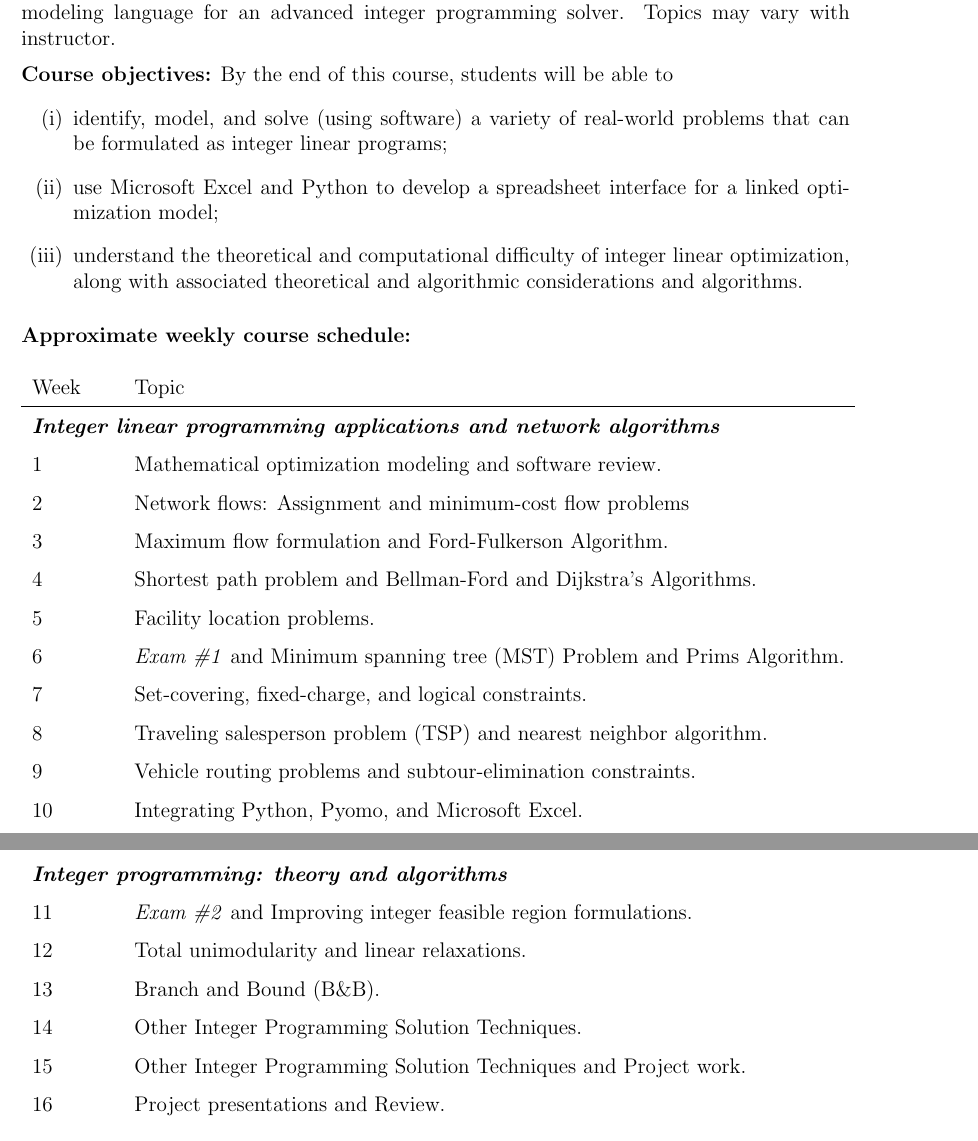
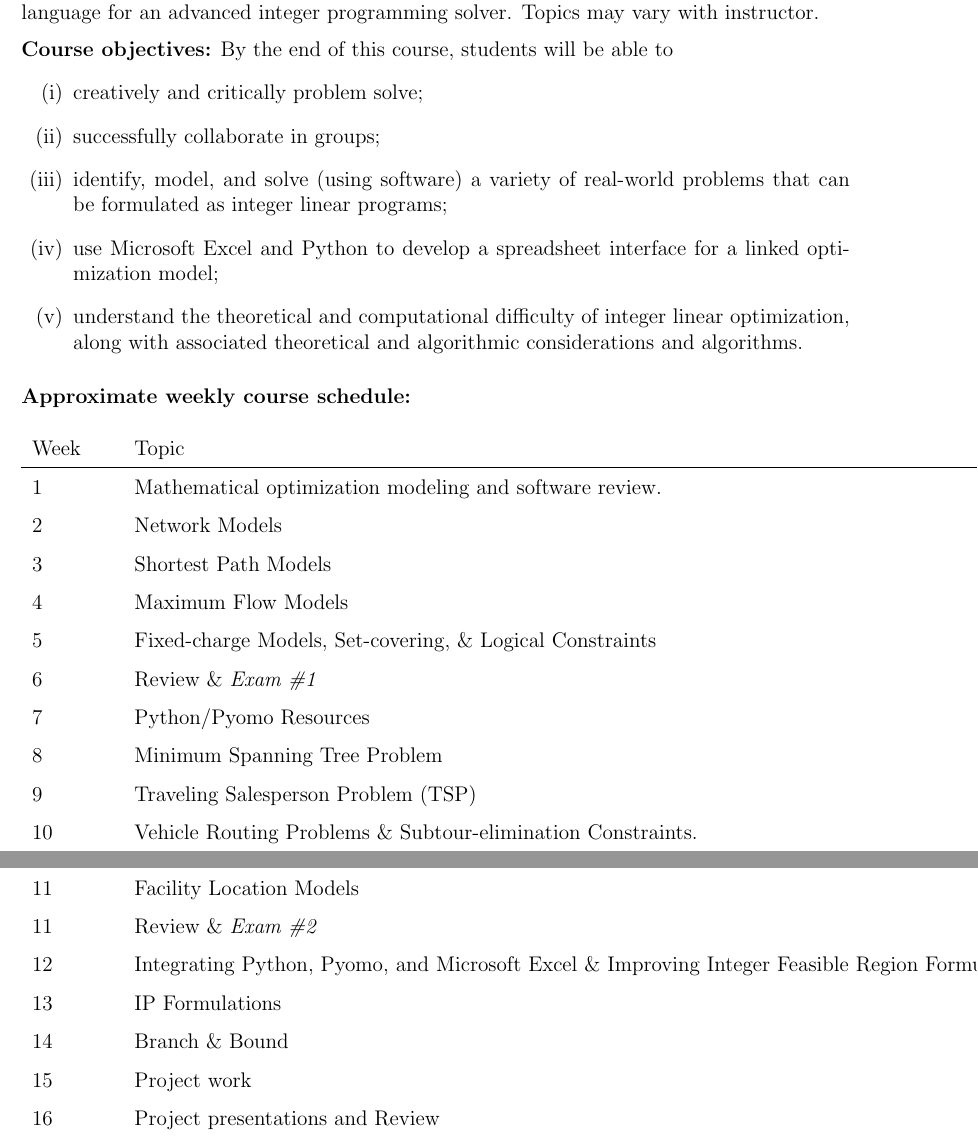
Before and after one commit to robmcurry/SA405, a LaTeX document (SA405_syllabus_fall_2021.tex): two parts of pages 1 and 2 of 2, joined at a grey line, cut so that both start at the same text. Compiled offline with pdfLaTeX.

Commit message:
Updated Course Policy and Syllabus

```diff
--- a/SA405_syllabus_fall_2021.tex
+++ b/SA405_syllabus_fall_2021.tex
@@ -130,11 +130,13 @@
 
 \noindent \textbf{Textbook:}  \emph{Deterministic Operations Research}, by David Rader.
 
-\noindent \textbf{Course description: } This course covers a range of advanced topics in mathematical programming. Topics include integer programming modeling, branch-and-bound methods, integer programming theory,  and algorithms. Students will also learn to use a set-based modeling language for an advanced integer programming solver. Topics may vary with instructor.
+\noindent \textbf{Course description: }This course covers a range of advanced topics in mathematical programming. Topics include integer programming modeling, branch-and-bound methods, integer programming theory,  and algorithms. Students will also learn to use a set-based modeling language for an advanced integer programming solver. Topics may vary with instructor.
 
 \noindent \textbf{Course objectives:}  By the end of this course, students will be able to
 \vspace{-2mm}
 \begin{enumerate}[(i)]
+\item creatively and critically problem solve;
+\item successfully collaborate in groups;
 \item identify, model, and solve (using software) a variety of real-world problems that can be formulated as integer linear programs;
 \item use Microsoft Excel and Python to develop a spreadsheet interface for a linked optimization model;
 \item understand the theoretical and computational difficulty of integer linear optimization, along with associated theoretical and algorithmic considerations and algorithms.
@@ -145,26 +147,23 @@
 \begin{longtable}{ll}
 Week \hspace{.2in} & Topic \\
 \hline
-\multicolumn{2}{l}{\textbf{\textit{Integer linear programming applications and network algorithms}}}\\
 1 & Mathematical optimization modeling and software review.  \\
-2 & Network flows: Assignment and minimum-cost flow problems\\
-3 & Maximum flow formulation and Ford-Fulkerson Algorithm.\\
-4 & Shortest path problem and Bellman-Ford and Dijkstra's Algorithms.\\
-5 & Facility location problems. \\
-6 & \textit{Exam \#1} and Minimum spanning tree (MST) Problem and Prims Algorithm. \\
-7 & Set-covering, fixed-charge, and logical constraints.\\
-8 & Traveling salesperson problem (TSP) and nearest neighbor algorithm. \\
-9 & Vehicle routing problems and subtour-elimination constraints. \\
-10 & Integrating Python, Pyomo, and Microsoft Excel. \\
-& \\
-\pagebreak
-\multicolumn{2}{l}{\textbf{\textit{Integer programming: theory and algorithms}}} \\
-11 & \textit{Exam \#2} and Improving integer feasible region formulations. \\
-12 & Total unimodularity and linear relaxations. \\
-13 & Branch and Bound (B\&B). \\
-14 & Other Integer Programming Solution Techniques. \\
-15 & Other Integer Programming Solution Techniques and Project work. \\
-16 & Project presentations and Review. \\
+2 & Network Models\\
+3 & Shortest Path Models\\
+4 & Maximum Flow Models\\
+5 &  Fixed-charge Models, Set-covering, \& Logical Constraints \\
+6 & Review \& \textit{Exam \#1} \\
+7 & Python/Pyomo Resources\\
+8 & Minimum Spanning Tree Problem \\
+9 & Traveling Salesperson Problem (TSP) \\
+10 & Vehicle Routing Problems \& Subtour-elimination Constraints. \\
+11 & Facility Location Models \\
+11 & Review \& \textit{Exam \#2}  \\
+12 & Integrating Python, Pyomo, and Microsoft Excel \& Improving Integer Feasible Region Formulations \\
+13 & IP Formulations\\
+14 & Branch \& Bound \\
+15 & Project work\\
+16 & Project presentations and Review \\
 \end{longtable}
 
 \end{document}
```
Also changed, not shown: SA405_syllabus_fall_2021.pdf, 2 other files.
